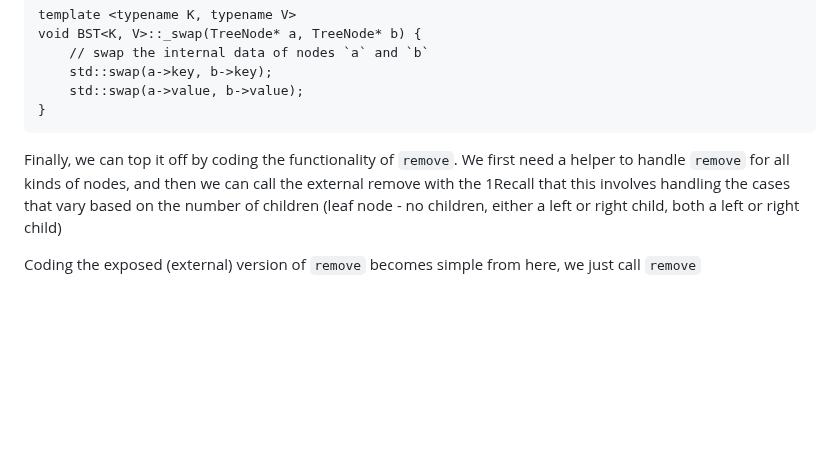
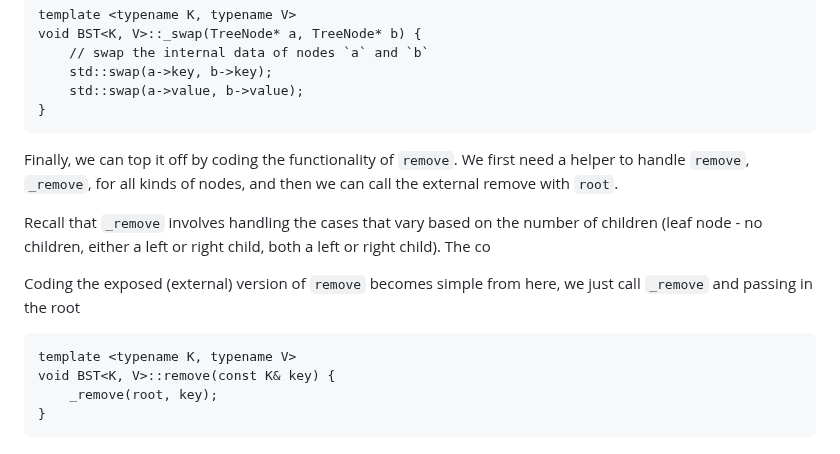
Before and after one commit to kidskoding/cs225, a Markdown page: notes/module-11.md, the part around one of its changes. GitHub-like rendering; blank space fills up the shorter version.

Commit message:
notes/module-11.md updated from https://stackedit.io/

````diff
--- a/notes/module-11.md
+++ b/notes/module-11.md
@@ -191,7 +191,17 @@ void BST<K, V>::_swap(TreeNode* a, TreeNode* b) {
 }
 ```
 
-Finally, we can top it off by coding the functionality of `remove`. We first need a helper to handle `remove` for all kinds of nodes, and then we can call the external remove with the 1Recall that this involves handling the cases that vary based on the number of children (leaf node - no children, either a left or right child, both a left or right child)
+Finally, we can top it off by coding the functionality of `remove`. We first need a helper to handle `remove`, `_remove`, for all kinds of nodes, and then we can call the external remove with `root`.
 
-Coding the exposed (external) version of `remove` becomes simple from here, we just call `remove`
+Recall that `_remove` involves handling the cases that vary based on the number of children (leaf node - no children, either a left or right child, both a left or right child). The co
+
+Coding the exposed (external) version of `remove` becomes simple from here, we just call `_remove` and passing in the root
+
+```
+template <typename K, typename V>
+void BST<K, V>::remove(const K& key) {
+    _remove(root, key);
+}
+```
+
 <!--stackedit_data:
````
Also changed, not shown: other parts of notes/module-11.md (+7 -7 lines).
